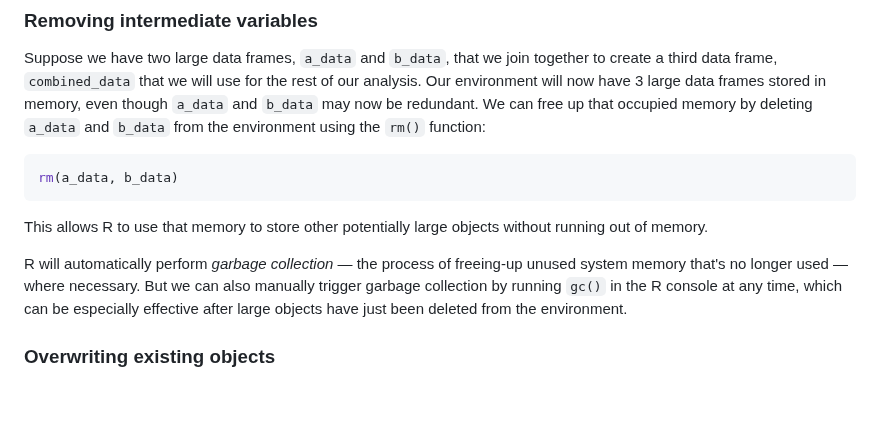
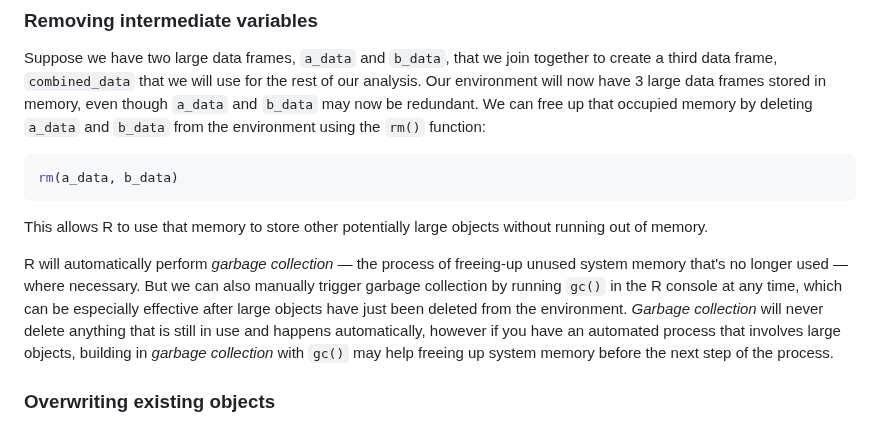
Before and after one commit to Public-Health-Scotland/R-Resources, a Markdown page: posit_workbench_best_practice_with_r.md, the part around the change. Drawn GitHub-style; blank space fills up the shorter version.

Commit message:
Update posit_workbench_best_practice_with_r.md
Co-authored-by: Russell McCreath <33964310+rmccreath@users.noreply.github.com>

```diff
--- a/posit_workbench_best_practice_with_r.md
+++ b/posit_workbench_best_practice_with_r.md
@@ -85,7 +85,7 @@ rm(a_data, b_data)
 
 This allows R to use that memory to store other potentially large objects without running out of memory.
 
-R will automatically perform _garbage collection_ — the process of freeing-up unused system memory that's no longer used — where necessary. But we can also manually trigger garbage collection by running `gc()` in the R console at any time, which can be especially effective after large objects have just been deleted from the environment.
+R will automatically perform _garbage collection_ — the process of freeing-up unused system memory that's no longer used — where necessary. But we can also manually trigger garbage collection by running `gc()` in the R console at any time, which can be especially effective after large objects have just been deleted from the environment. _Garbage collection_ will never delete anything that is still in use and happens automatically, however if you have an automated process that involves large objects, building in _garbage collection_ with `gc()` may help freeing up system memory before the next step of the process.
 
 ### Overwriting existing objects
 
```
